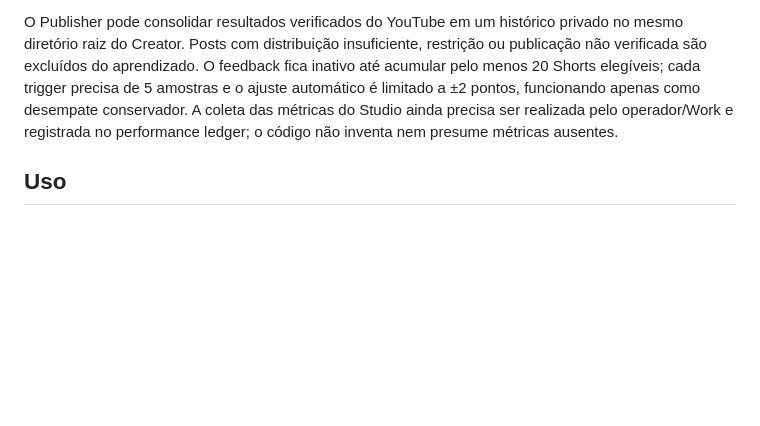
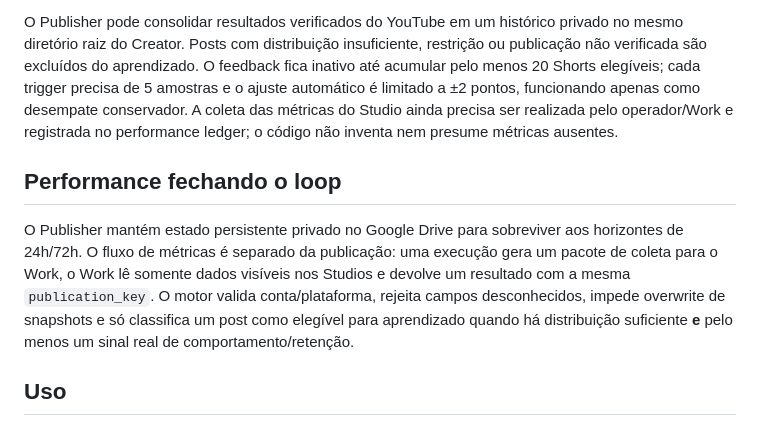
Before and after one commit to BORELLITO/corte-fino-engine, a Markdown page: README.md, the part around the change. Rendered like a GitHub page; blank space fills up the shorter version.

Commit message:
docs: describe durable performance collection loop

```diff
--- a/README.md
+++ b/README.md
@@ -46,6 +46,10 @@ O destino de saída do Creator é configurado exclusivamente pelo secret `DRIVE_
 
 O Publisher pode consolidar resultados verificados do YouTube em um histórico privado no mesmo diretório raiz do Creator. Posts com distribuição insuficiente, restrição ou publicação não verificada são excluídos do aprendizado. O feedback fica inativo até acumular pelo menos 20 Shorts elegíveis; cada trigger precisa de 5 amostras e o ajuste automático é limitado a ±2 pontos, funcionando apenas como desempate conservador. A coleta das métricas do Studio ainda precisa ser realizada pelo operador/Work e registrada no performance ledger; o código não inventa nem presume métricas ausentes.
 
+## Performance fechando o loop
+
+O Publisher mantém estado persistente privado no Google Drive para sobreviver aos horizontes de 24h/72h. O fluxo de métricas é separado da publicação: uma execução gera um pacote de coleta para o Work, o Work lê somente dados visíveis nos Studios e devolve um resultado com a mesma `publication_key`. O motor valida conta/plataforma, rejeita campos desconhecidos, impede overwrite de snapshots e só classifica um post como elegível para aprendizado quando há distribuição suficiente **e** pelo menos um sinal real de comportamento/retenção.
+
 ## Uso
 
 1. Execute o workflow manual do Creator e copie o link exato da pasta com os cinco cortes.
```
